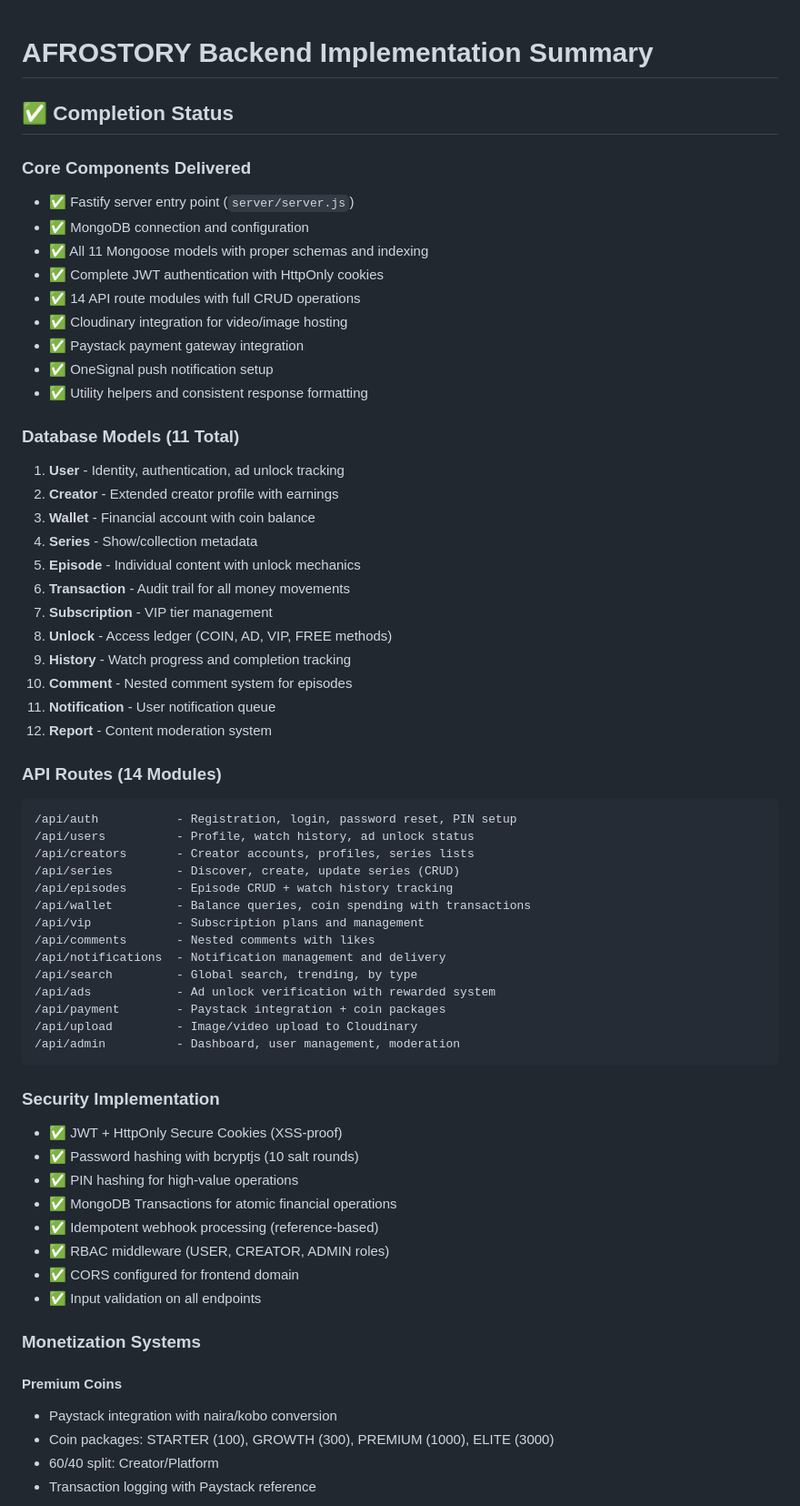
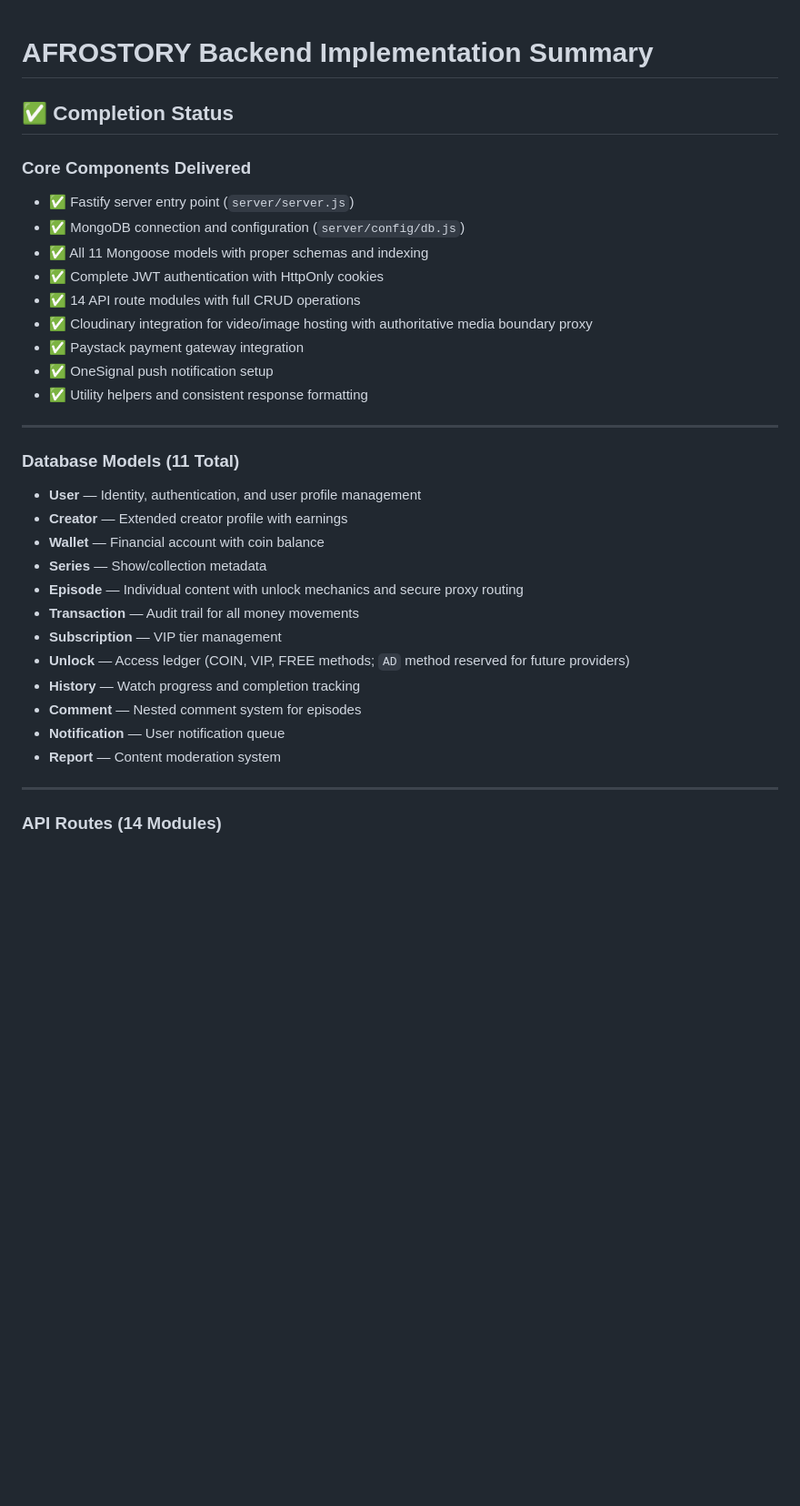
Before and after one commit to NATER0566/AFRISTORY, a Markdown page: IMPLEMENTATION_SUMMARY.md, the part around one of its changes. Shown at 91% size. Rendered like a GitHub page; blank space fills up the shorter version.

````diff
--- a/IMPLEMENTATION_SUMMARY.md
+++ b/IMPLEMENTATION_SUMMARY.md
@@ -1,64 +1,28 @@
 # AFROSTORY Backend Implementation Summary
-
 ## ✅ Completion Status
-
 ### Core Components Delivered
-- ✅ Fastify server entry point (`server/server.js`)
-- ✅ MongoDB connection and configuration
-- ✅ All 11 Mongoose models with proper schemas and indexing
-- ✅ Complete JWT authentication with HttpOnly cookies
-- ✅ 14 API route modules with full CRUD operations
-- ✅ Cloudinary integration for video/image hosting
-- ✅ Paystack payment gateway integration
-- ✅ OneSignal push notification setup
-- ✅ Utility helpers and consistent response formatting
-
+*   ✅ Fastify server entry point (`server/server.js`)
+*   ✅ MongoDB connection and configuration (`server/config/db.js`)
+*   ✅ All 11 Mongoose models with proper schemas and indexing
+*   ✅ Complete JWT authentication with HttpOnly cookies
+*   ✅ 14 API route modules with full CRUD operations
+*   ✅ Cloudinary integration for video/image hosting with authoritative media boundary proxy
+*   ✅ Paystack payment gateway integration
+*   ✅ OneSignal push notification setup
+*   ✅ Utility helpers and consistent response formatting
+---
 ### Database Models (11 Total)
-1. **User** - Identity, authentication, ad unlock tracking
-2. **Creator** - Extended creator profile with earnings
-3. **Wallet** - Financial account with coin balance
-4. **Series** - Show/collection metadata
-5. **Episode** - Individual content with unlock mechanics
-6. **Transaction** - Audit trail for all money movements
-7. **Subscription** - VIP tier management
-8. **Unlock** - Access ledger (COIN, AD, VIP, FREE methods)
-9. **History** - Watch progress and completion tracking
-10. **Comment** - Nested comment system for episodes
-11. **Notification** - User notification queue
-12. **Report** - Content moderation system
-
+*   **User** — Identity, authentication, and user profile management
+*   **Creator** — Extended creator profile with earnings
+*   **Wallet** — Financial account with coin balance
+*   **Series** — Show/collection metadata
+*   **Episode** — Individual content with unlock mechanics and secure proxy routing
+*   **Transaction** — Audit trail for all money movements
+*   **Subscription** — VIP tier management
+*   **Unlock** — Access ledger (COIN, VIP, FREE methods; `AD` method reserved for future providers)
+*   **History** — Watch progress and completion tracking
+*   **Comment** — Nested comment system for episodes
+*   **Notification** — User notification queue
+*   **Report** — Content moderation system
+---
 ### API Routes (14 Modules)
-```
-/api/auth           - Registration, login, password reset, PIN setup
-/api/users          - Profile, watch history, ad unlock status
-/api/creators       - Creator accounts, profiles, series lists
-/api/series         - Discover, create, update series (CRUD)
-/api/episodes       - Episode CRUD + watch history tracking
-/api/wallet         - Balance queries, coin spending with transactions
-/api/vip            - Subscription plans and management
-/api/comments       - Nested comments with likes
-/api/notifications  - Notification management and delivery
-/api/search         - Global search, trending, by type
-/api/ads            - Ad unlock verification with rewarded system
-/api/payment        - Paystack integration + coin packages
-/api/upload         - Image/video upload to Cloudinary
-/api/admin          - Dashboard, user management, moderation
-```
-
-### Security Implementation
-- ✅ JWT + HttpOnly Secure Cookies (XSS-proof)
-- ✅ Password hashing with bcryptjs (10 salt rounds)
-- ✅ PIN hashing for high-value operations
-- ✅ MongoDB Transactions for atomic financial operations
-- ✅ Idempotent webhook processing (reference-based)
-- ✅ RBAC middleware (USER, CREATOR, ADMIN roles)
-- ✅ CORS configured for frontend domain
-- ✅ Input validation on all endpoints
-
-### Monetization Systems
-#### Premium Coins
-- Paystack integration with naira/kobo conversion
-- Coin packages: STARTER (100), GROWTH (300), PREMIUM (1000), ELITE (3000)
-- 60/40 split: Creator/Platform
-- Transaction logging with Paystack reference
-
````
Also changed, not shown: other parts of IMPLEMENTATION_SUMMARY.md (+82 -135 lines).
